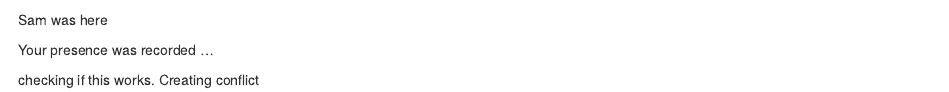
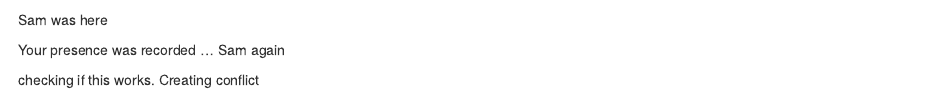
Before and after one commit to shrkhanna/training_khanna, an R Markdown document (DataCleaning.Rmd): the page in a window 1100 px wide, from 1650 px down. Rendered offline with R 4.5, knitr and Pandoc, with nearby package versions; some code elsewhere in the file could not run offline.

Commit message:
Trying abort

```diff
--- a/DataCleaning.Rmd
+++ b/DataCleaning.Rmd
@@ -87,6 +87,6 @@ catch_joined <- left_join(catch_long, region_defs, by = "Region")
 
 Sam was here
 
-Your presence was recorded ...
+Your presence was recorded ... Sam again
 
 checking if this works. Creating conflict
```
